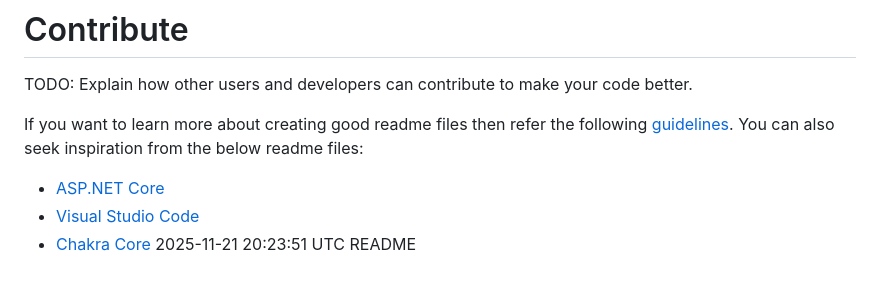
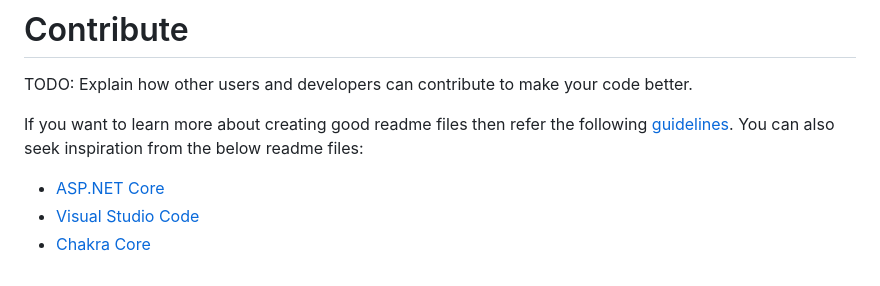
Before and after one commit to ClearMeasureLabs/bootcamp-palermo-workorders, a Markdown page: README.md, the part around the change. Rendered like a GitHub page.

Commit message:
Remove last line from ReadMe.MD

```diff
--- a/README.md
+++ b/README.md
@@ -440,4 +440,3 @@ If you want to learn more about creating good readme files then refer the follow
 - [ASP.NET Core](https://github.com/aspnet/Home)
 - [Visual Studio Code](https://github.com/Microsoft/vscode)
 - [Chakra Core](https://github.com/Microsoft/ChakraCore)
-2025-11-21 20:23:51 UTC README
```
